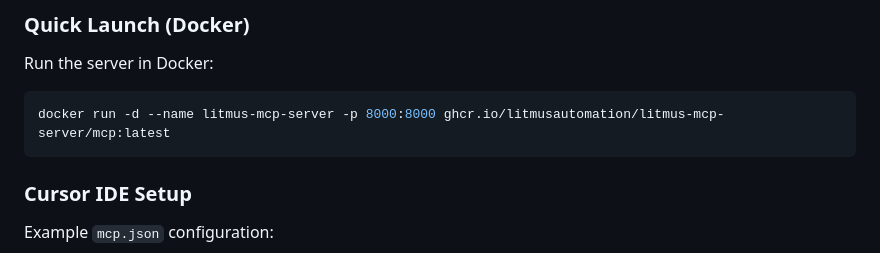
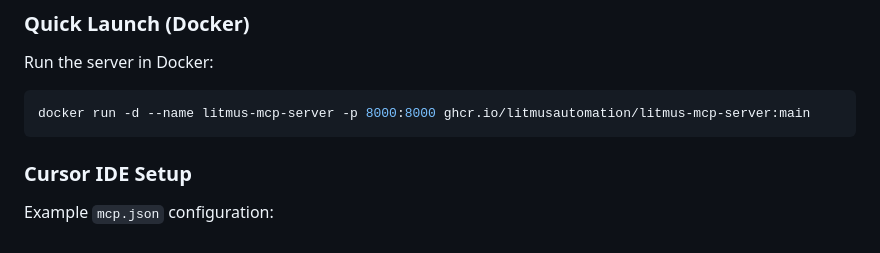
Before and after one commit to litmusautomation/litmus-mcp-server, a Markdown page: README.md, the part around the change. GitHub-like rendering.

````diff
--- a/README.md
+++ b/README.md
@@ -52,7 +52,7 @@ The official [Litmus Automation](https://litmus.io) **Model Context Protocol (MC
 Run the server in Docker:
 
 ```bash
-docker run -d --name litmus-mcp-server -p 8000:8000 ghcr.io/litmusautomation/litmus-mcp-server/mcp:latest
+docker run -d --name litmus-mcp-server -p 8000:8000 ghcr.io/litmusautomation/litmus-mcp-server:main
 ```
 
 ### Cursor IDE Setup
````
